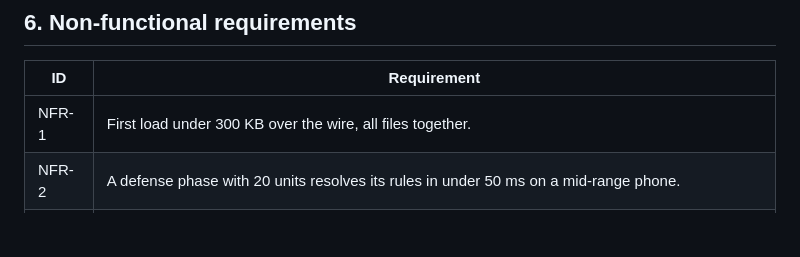
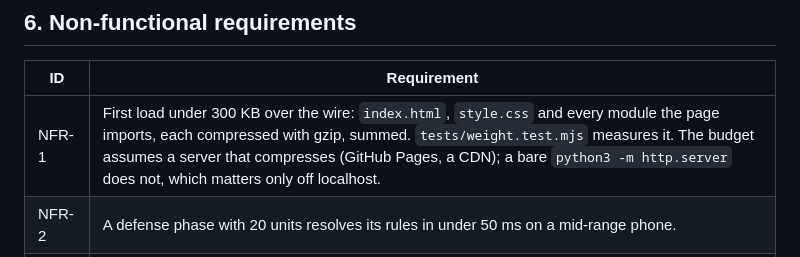
Before and after one commit to norrisaftcc/the-hedge, a Markdown page: kaiju/docs/REQUIREMENTS.md, the part around the change. GitHub-like rendering; blank space fills up the shorter version.

Commit message:
Kaiju requirements: NFR-1 counts compressed bytes, and says how
The page-weight budget was open to two readings. It now counts each
loaded file gzipped, summed, and names the test that measures it.

Co-Authored-By: Claude Opus 5.5 <noreply@anthropic.com>
Claude-Session: https://claude.ai/code/session_016QoVe6Ud2pkcoahRQUSESn

```diff
--- a/kaiju/docs/REQUIREMENTS.md
+++ b/kaiju/docs/REQUIREMENTS.md
@@ -172,7 +172,7 @@ Priority: **M** must (spike), **S** should (spike if time allows), **N** next (t
 
 | ID | Requirement |
 |----|-------------|
-| NFR-1 | First load under 300 KB over the wire, all files together. |
+| NFR-1 | First load under 300 KB over the wire: `index.html`, `style.css` and every module the page imports, each compressed with gzip, summed. `tests/weight.test.mjs` measures it. The budget assumes a server that compresses (GitHub Pages, a CDN); a bare `python3 -m http.server` does not, which matters only off localhost. |
 | NFR-2 | A defense phase with 20 units resolves its rules in under 50 ms on a mid-range phone. |
 | NFR-3 | Text contrast meets WCAG AA in both themes. |
 | NFR-4 | Rules data (kaiju, units, mutations, terrain, missions) is data, not code, so a designer can change numbers without touching the rules. |
```
